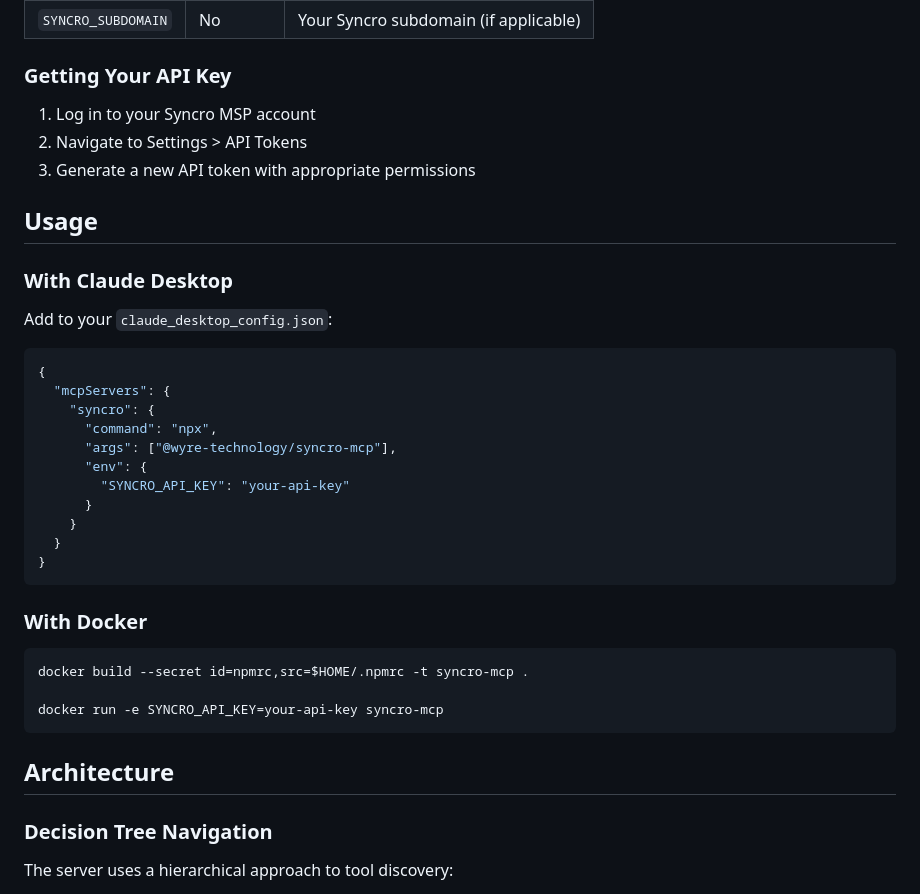
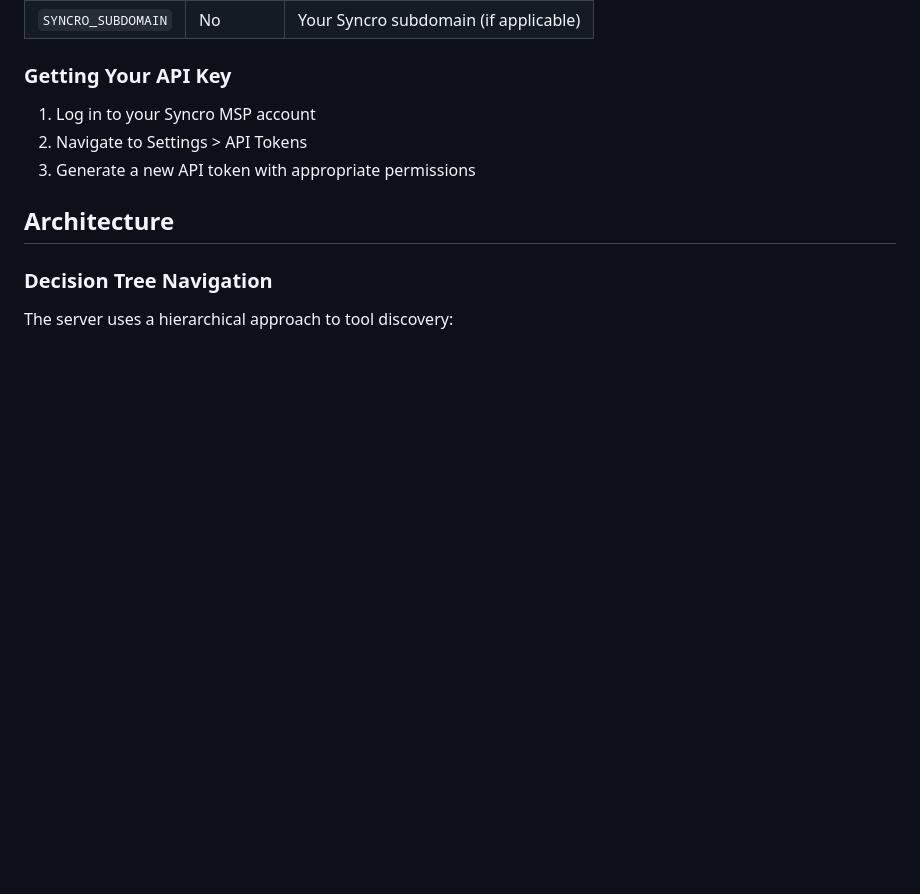
Before and after one commit to wyre-technology/syncro-mcp, a Markdown page: README.md, the part around one of its changes. Drawn GitHub-style; blank space fills up the shorter version.

````diff
--- a/README.md
+++ b/README.md
@@ -36,34 +80,6 @@ Set the following environment variables:
 1. Log in to your Syncro MSP account
 2. Navigate to Settings > API Tokens
 3. Generate a new API token with appropriate permissions
-
-## Usage
-
-### With Claude Desktop
-
-Add to your `claude_desktop_config.json`:
-
-```json
-{
-  "mcpServers": {
-    "syncro": {
-      "command": "npx",
-      "args": ["@wyre-technology/syncro-mcp"],
-      "env": {
-        "SYNCRO_API_KEY": "your-api-key"
-      }
-    }
-  }
-}
-```
-
-### With Docker
-
-```bash
-docker build --secret id=npmrc,src=$HOME/.npmrc -t syncro-mcp .
-
-docker run -e SYNCRO_API_KEY=your-api-key syncro-mcp
-```
 
 ## Architecture
 
````
Also changed, not shown: other parts of README.md (+45 -1 lines).
